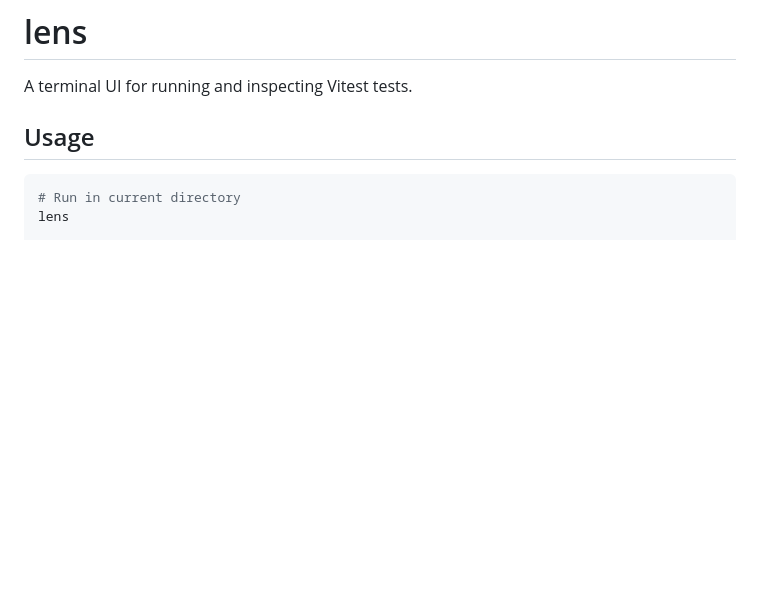
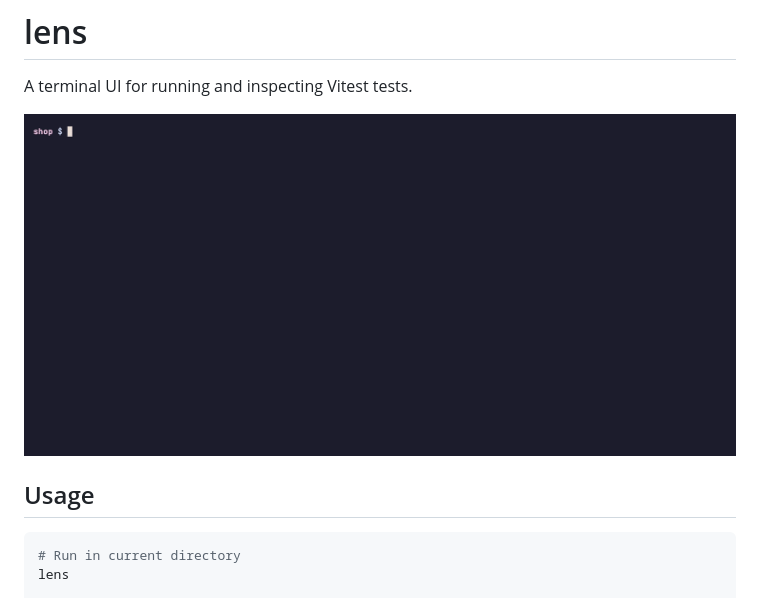
Before and after one commit to ionut-t/lens, a Markdown page: README.md, the part around the change. GitHub-like rendering; pictures changed too: assets/demo.gif (added); blank space fills up the shorter version.

Commit message:
docs(demo): add animated usage demonstration (#2)

```diff
--- a/README.md
+++ b/README.md
@@ -1,6 +1,8 @@
 # lens
 
 A terminal UI for running and inspecting Vitest tests.
+
+![lens running a Vitest suite: a failing test's expected/actual diff, a fix in the editor, and watch mode re-running to green](assets/demo.gif)
 
 ## Usage
 
```
Also changed, not shown: 13 other files.
